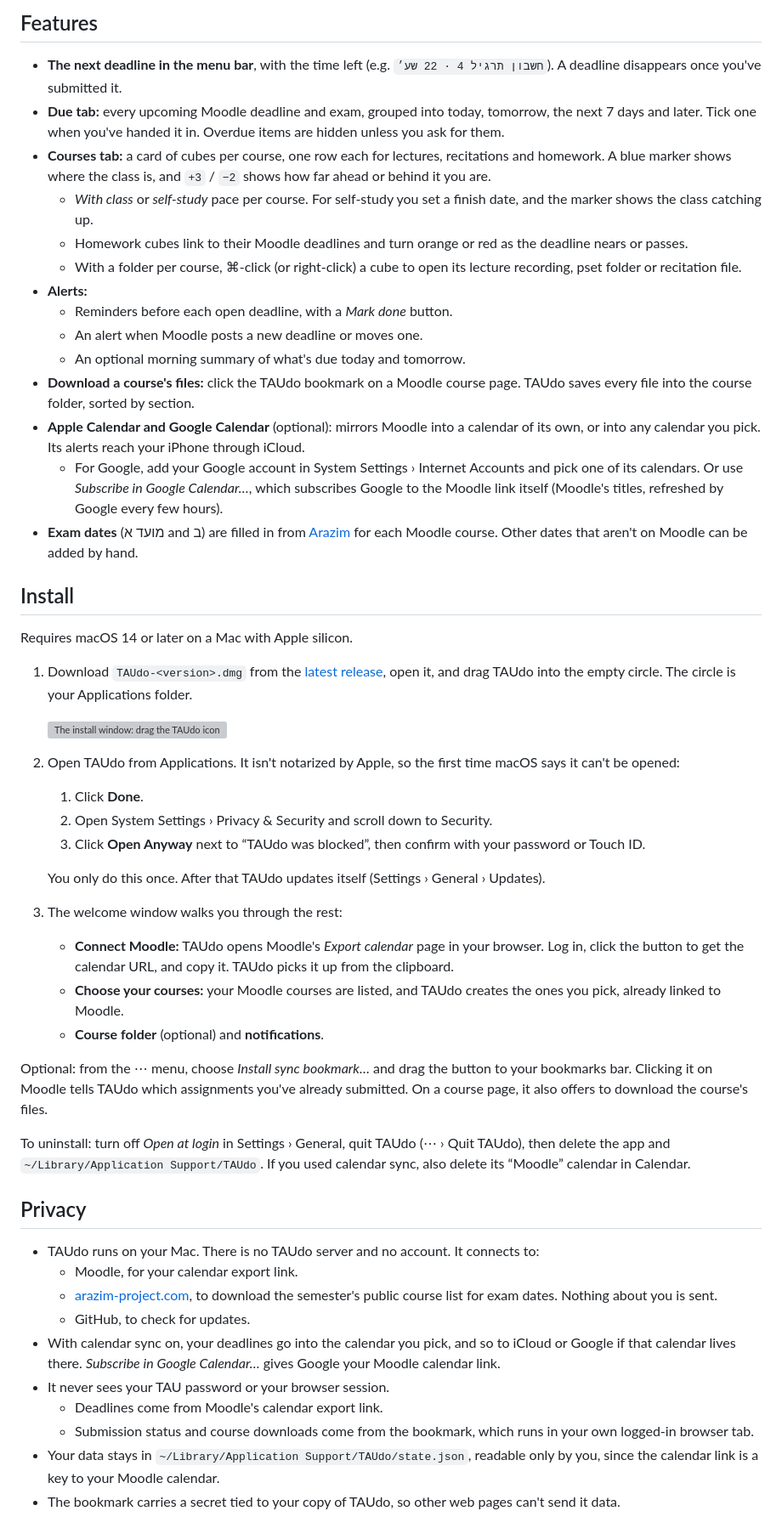
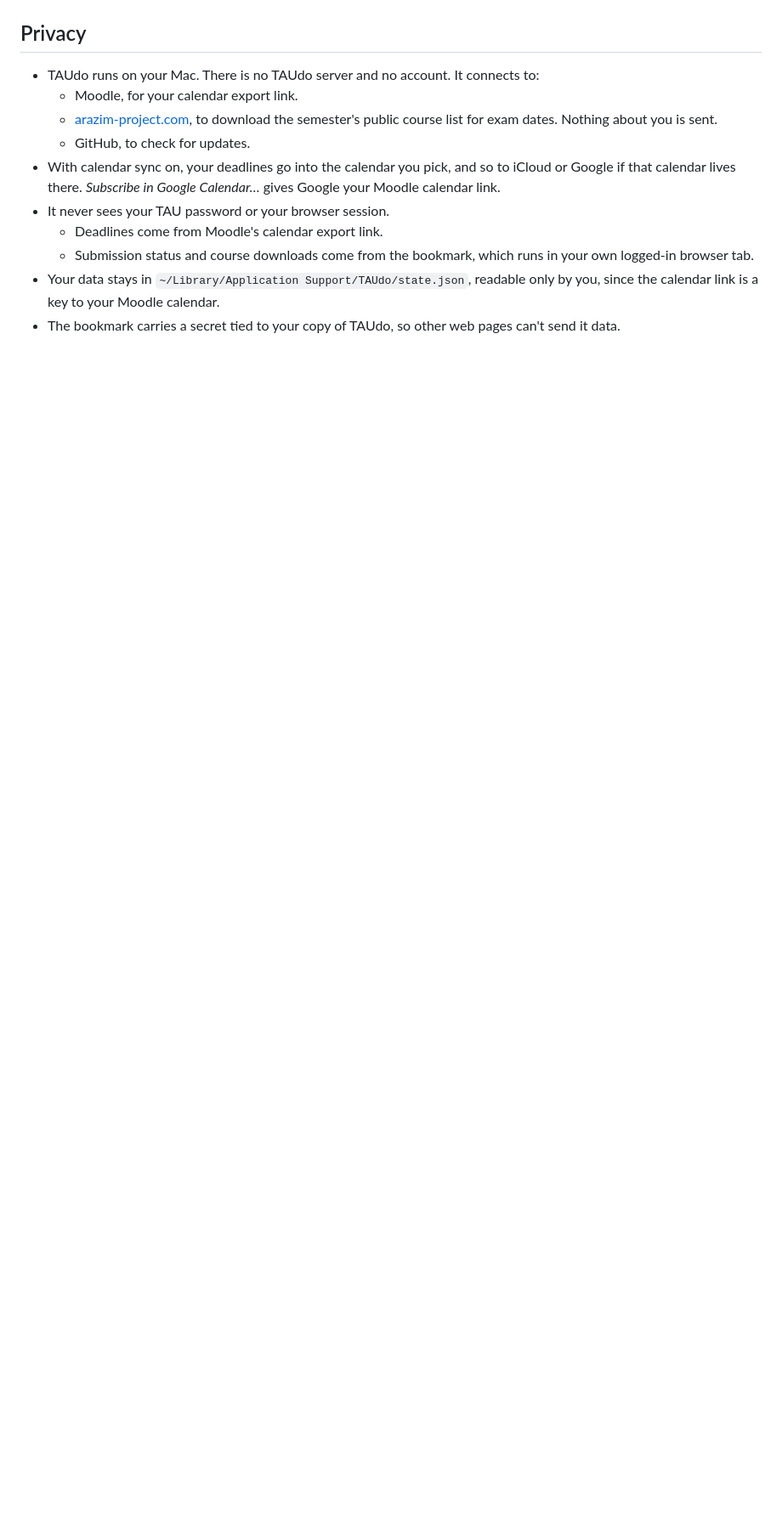
Before and after one commit to tom-bleher/TAUdo, a Markdown page: README.md, the part around one of its changes. Shown at 85% size. GitHub-like rendering; blank space fills up the shorter version; grey boxes are pictures that could not be loaded.

```diff
--- a/README.md
+++ b/README.md
@@ -19,44 +21,4 @@ A macOS menu bar companion for Tel Aviv University students. It shows your Moodl
 </p>
-
-## Features
-
-- **The next deadline in the menu bar**, with the time left (e.g. `חשבון תרגיל 4 · 22 שע׳`). A deadline disappears once you've submitted it.
-- **Due tab:** every upcoming Moodle deadline and exam, grouped into today, tomorrow, the next 7 days and later. Tick one when you've handed it in. Overdue items are hidden unless you ask for them.
-- **Courses tab:** a card of cubes per course, one row each for lectures, recitations and homework. A blue marker shows where the class is, and `+3` / `−2` shows how far ahead or behind it you are.
-  - *With class* or *self-study* pace per course. For self-study you set a finish date, and the marker shows the class catching up.
-  - Homework cubes link to their Moodle deadlines and turn orange or red as the deadline nears or passes.
-  - With a folder per course, ⌘-click (or right-click) a cube to open its lecture recording, pset folder or recitation file.
-- **Alerts:**
-  - Reminders before each open deadline, with a *Mark done* button.
-  - An alert when Moodle posts a new deadline or moves one.
-  - An optional morning summary of what's due today and tomorrow.
-- **Download a course's files:** click the TAUdo bookmark on a Moodle course page. TAUdo saves every file into the course folder, sorted by section.
-- **Apple Calendar and Google Calendar** (optional): mirrors Moodle into a calendar of its own, or into any calendar you pick. Its alerts reach your iPhone through iCloud.
-  - For Google, add your Google account in System Settings › Internet Accounts and pick one of its calendars. Or use *Subscribe in Google Calendar…*, which subscribes Google to the Moodle link itself (Moodle's titles, refreshed by Google every few hours).
-- **Exam dates** (מועד א and ב) are filled in from [Arazim](https://arazim-project.com) for each Moodle course. Other dates that aren't on Moodle can be added by hand.
-
-## Install
-
-Requires macOS 14 or later on a Mac with Apple silicon.
-
-1. Download `TAUdo-<version>.dmg` from the [latest release](../../releases/latest), open it, and drag TAUdo into the empty circle. The circle is your Applications folder.
-
-   <img src="assets/screenshots/install.png" width="480" alt="The install window: drag the TAUdo icon into the empty circle">
-
-2. Open TAUdo from Applications. It isn't notarized by Apple, so the first time macOS says it can't be opened:
-   1. Click **Done**.
-   2. Open System Settings › Privacy & Security and scroll down to Security.
-   3. Click **Open Anyway** next to “TAUdo was blocked”, then confirm with your password or Touch ID.
-
-   You only do this once. After that TAUdo updates itself (Settings › General › Updates).
-3. The welcome window walks you through the rest:
-   - **Connect Moodle:** TAUdo opens Moodle's *Export calendar* page in your browser. Log in, click the button to get the calendar URL, and copy it. TAUdo picks it up from the clipboard.
-   - **Choose your courses:** your Moodle courses are listed, and TAUdo creates the ones you pick, already linked to Moodle.
-   - **Course folder** (optional) and **notifications**.
-
-Optional: from the ⋯ menu, choose *Install sync bookmark…* and drag the button to your bookmarks bar. Clicking it on Moodle tells TAUdo which assignments you've already submitted. On a course page, it also offers to download the course's files.
-
-To uninstall: turn off *Open at login* in Settings › General, quit TAUdo (⋯ › Quit TAUdo), then delete the app and `~/Library/Application Support/TAUdo`. If you used calendar sync, also delete its “Moodle” calendar in Calendar.
 
 ## Privacy
 
```
Also changed, not shown: other parts of README.md (+10 -39 lines), assets/screenshots/panel-courses-he-dark.png (added), assets/screenshots/panel-courses-he.png, assets/screenshots/panel-due-he-dark.png (added), assets/screenshots/panel-due-he.png.
